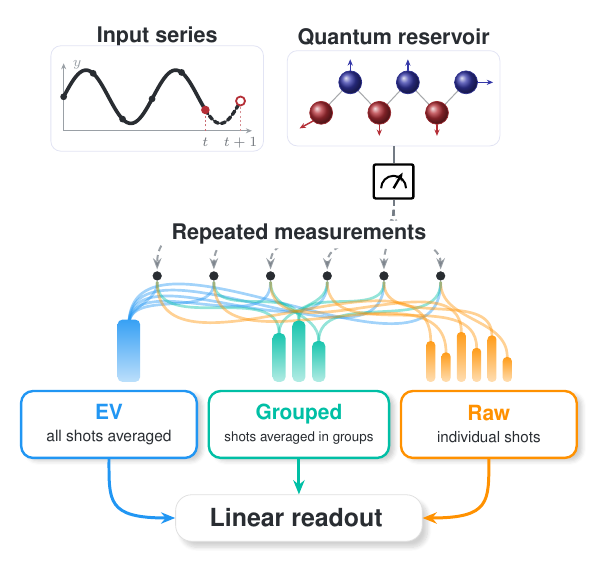
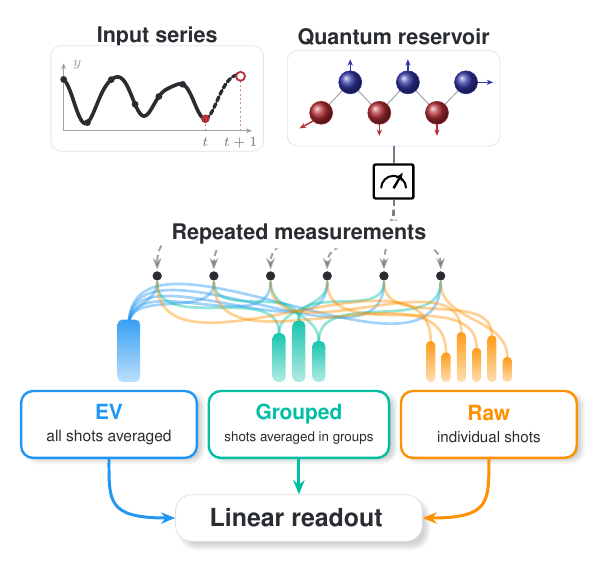
Before and after one commit to eybmits/adaptive-shot-aggregation, a LaTeX figure (paper/gfx/fig1_shot_organization.tex): the whole page. Compiled offline with pdfLaTeX.

Commit message:
Enrich Figure 1 input waveform

```diff
--- a/paper/gfx/fig1_shot_organization.tex
+++ b/paper/gfx/fig1_shot_organization.tex
@@ -146,23 +152,24 @@
   \node[font=\scriptsize,text=axisgray,anchor=north west] at
     ($(\xstart,1.62)+(0.04,0.18)$) {$y$};
 
-  % Both segments evaluate the same analytic sinusoid.  Splitting the path at
-  % t changes only the line style, so the forecast has no artificial corner.
+  % A gently modulated carrier plus a restrained second frequency gives the
+  % input a richer temporal structure.  Both segments evaluate the same
+  % analytic function, so the change of line style at t remains continuous.
   \draw[truec,line width=1.82pt,line cap=round]
-    plot[domain=\xstart:\xt,samples=70,smooth]
-      (\x,{1.03 + 0.47*sin(360*(\x-0.50)/1.58)});
+    plot[domain=\xstart:\xt,samples=100,smooth]
+      (\x,{inputsignal(\x)});
   \draw[truec,line width=1.68pt,dash pattern=on 2.2pt off 1.45pt,
         line cap=round]
-    plot[domain=\xt:\xtp,samples=28,smooth]
-      (\x,{1.03 + 0.47*sin(360*(\x-0.50)/1.58)});
+    plot[domain=\xt:\xtp,samples=40,smooth]
+      (\x,{inputsignal(\x)});
 
   % Sparse samples make the finite observed record explicit without clutter.
-  \foreach \sx in {0.50,1.02,1.54,2.06,2.58}{
-    \fill[truec] (\sx,{1.03 + 0.47*sin(360*(\sx-0.50)/1.58)}) circle (1.70pt);
+  \foreach \sx in {0.50,0.92,1.34,1.76,2.18,2.60}{
+    \fill[truec] (\sx,{inputsignal(\sx)}) circle (1.70pt);
   }
 
-  \coordinate (tmark) at (\xt,{1.03 + 0.47*sin(360*(\xt-0.50)/1.58)});
-  \coordinate (tpone) at (\xtp,{1.03 + 0.47*sin(360*(\xtp-0.50)/1.58)});
+  \coordinate (tmark) at (\xt,{inputsignal(\xt)});
+  \coordinate (tpone) at (\xtp,{inputsignal(\xtp)});
   \draw[accent!70,line width=0.65pt,dash pattern=on 1pt off 1.2pt]
     (\xt,0.43) -- (tmark);
   \draw[accent!55,line width=0.65pt,dash pattern=on 1pt off 1.2pt]
```
Also changed, not shown: output/pdf/QCE26_NIER_split_ensemble_qrc_anonymous.pdf, output/pdf/QCE26_NIER_split_ensemble_qrc_named.pdf, paper/gfx/fig1_shot_organization.pdf, paper/gfx/fig1_shot_organization.tex (6 more changed lines), 1 other file.
